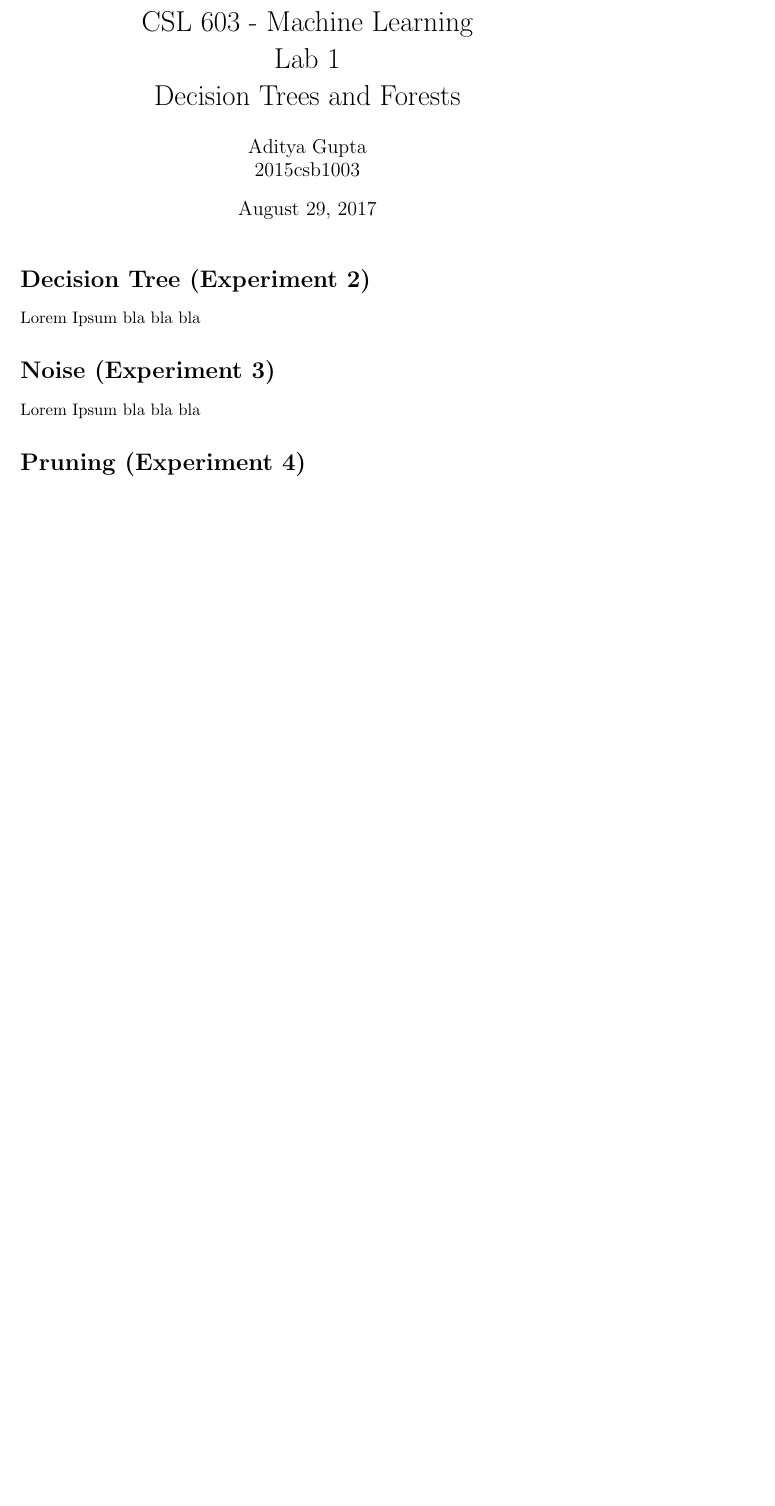
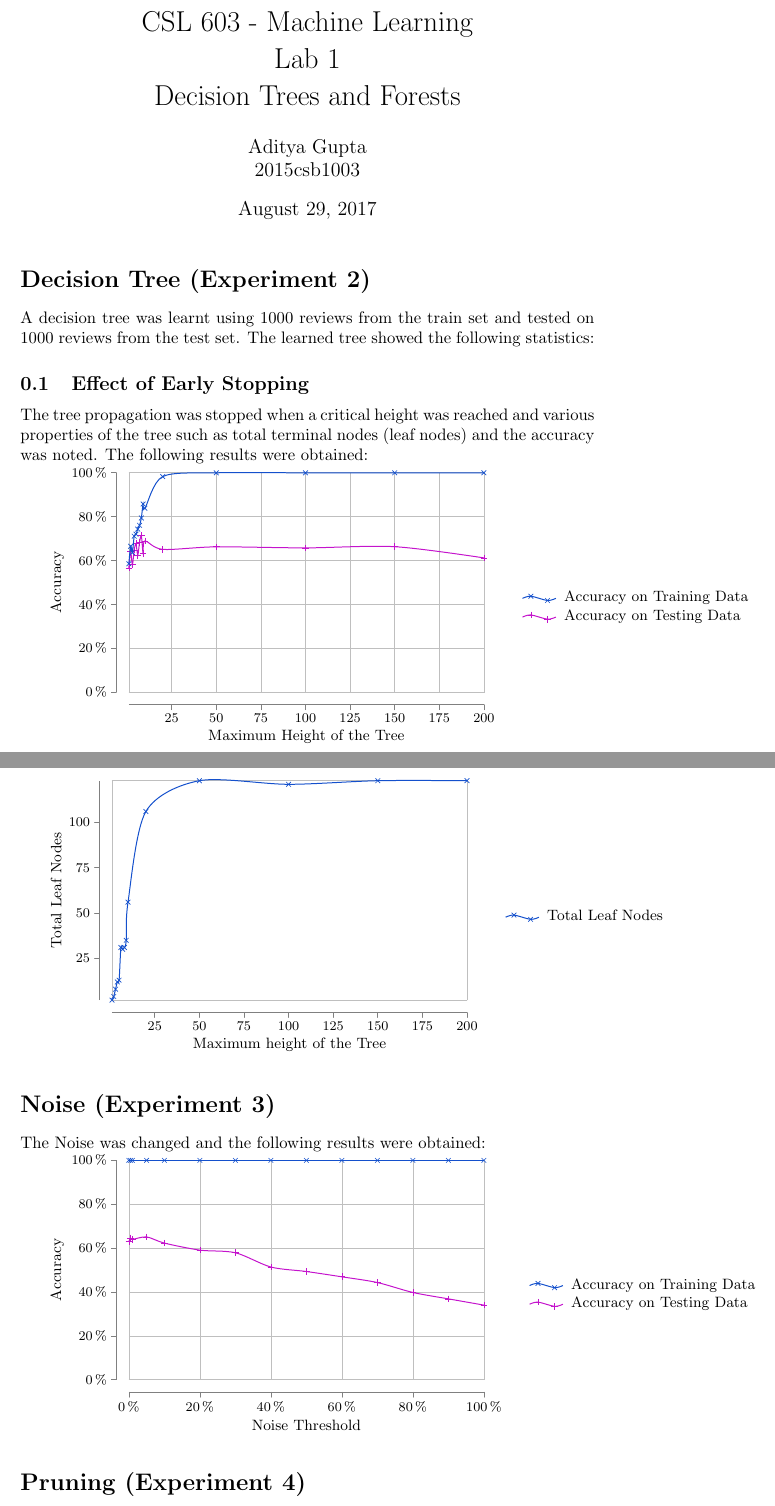
Before and after one commit to adityagupta1089/Decision-Tree-Movie-Sentiment-Predictor, a LaTeX document (doc/report.tex): part of the page before the commit and two parts of pages 1 and 2 of 2 after it, the two joined at a grey line, cut so that both start at the same text, the shorter picture padded with empty space. Compiled offline with pdfLaTeX.

Commit message:
Updated Report with Experiments 2 and 3

```diff
--- a/doc/report.tex
+++ b/doc/report.tex
@@ -4,9 +6,132 @@
 \begin{document}
 \maketitle
 \section*{Decision Tree (Experiment 2)}
-Lorem Ipsum bla bla bla
+A decision tree was learnt using 1000 reviews from the train set and tested on 1000 reviews from the test set. The learned tree showed the following statistics:
+\subsection{Effect of Early Stopping}
+The tree propagation was stopped when a critical height was reached and various properties of the tree such as total terminal nodes (leaf nodes) and the accuracy was noted. The following results were obtained:
+
+\begin{tikzpicture}[scale=1.5]
+\datavisualization [scientific axes=clean,
+	x axis={grid, label={Maximum Height of the Tree}},
+	y axis={grid, label={Accuracy}, ticks ={tick unit=\%}, min value=0, max value=100},
+	visualize as smooth line/.list={trainacc, testacc},
+	style sheet=vary hue,
+	style sheet=cross marks,
+	trainacc={label in legend={text=Accuracy on Training Data}},
+	testacc={label in legend={text=Accuracy on Testing Data}}]
+data [set=trainacc] {
+	x, y
+	1, 58.534
+	2, 66.499
+	3, 63.645
+	4, 71.111
+	5, 72.032
+	6, 74.361
+	7, 76.0692
+	8, 79.405
+	9, 85.757
+	10, 83.819
+	20, 98.300
+	50, 100.0
+	100, 100.0
+	150, 100.0
+	200, 100.0
+}
+data [set=testacc] {
+	x, y
+	1, 56.592
+	2, 64.012
+	3, 58.074
+	4, 64.878
+	5, 67.679
+	6, 62.449
+	7, 68.3049
+	8, 71.342
+	9, 63.242
+	10, 68.965
+	20, 65.102
+	50, 66.266
+	100, 65.789
+	150, 66.332
+	200, 61.226
+};
+\end{tikzpicture}
+
+\begin{tikzpicture}[scale=1.5]
+\datavisualization [scientific axes=clean,
+	visualize as smooth line/.list={leaf},
+	style sheet=vary hue,
+	style sheet=cross marks,
+	x axis={label={Maximum height of the Tree}},
+	y axis={label={Total Leaf Nodes}},
+	leaf={label in legend={text=Total Leaf Nodes}}]
+data [set=leaf]{
+x, y
+1, 2
+2, 4
+3, 8
+4, 12
+5, 13
+6,  31
+7, 30
+8, 31
+9, 35
+10, 56
+20, 106
+50, 123
+100, 121
+150, 123
+200, 123
+};
+\end{tikzpicture}
 \section*{Noise (Experiment 3)}
-Lorem Ipsum bla bla bla
+The Noise was changed and the following results were obtained:
+
+\begin{tikzpicture}[scale=1.5]
+\datavisualization [scientific axes=clean,
+	x axis={grid, label={Noise Threshold}, ticks={tick unit=\%}},
+	y axis={grid, label={Accuracy}, ticks ={tick unit=\%}, min value=0, max value=100},
+	visualize as smooth line/.list={trainacc, testacc},
+	style sheet=vary hue,
+	style sheet=cross marks,
+	trainacc={label in legend={text=Accuracy on Training Data}},
+	testacc={label in legend={text=Accuracy on Testing Data}}]
+data [set=trainacc] {
+	x, y
+	0, 100.0
+	0.5, 100.0
+	1, 100.0
+	5, 100.0
+	10, 100.0
+	20, 100.0
+	30, 100.0
+	40, 100.0
+	50, 100.0
+	60, 100.0
+	70, 100.0
+	80, 100.0
+	90, 100.0
+	100, 100.0
+}
+data [set=testacc] {
+	x, y
+	0, 63.039
+	0.5, 64.604
+	1, 63.975
+	5, 65.111
+	10, 62.298
+	20, 59.1
+	30, 57.894
+	40, 51.398
+	50, 49.349
+	60, 46.928
+	70, 44.321
+	80, 39.796
+	90, 36.884
+	100, 34.036
+};
+\end{tikzpicture}
+
 \section*{Pruning (Experiment 4)}
 Lorem Ipsum bla bla bla
 \section*{Decision Forests (Experiment 5)}
```
Also changed, not shown: doc/report.pdf, doc/report.tex (2 more changed lines), 1 other file.
